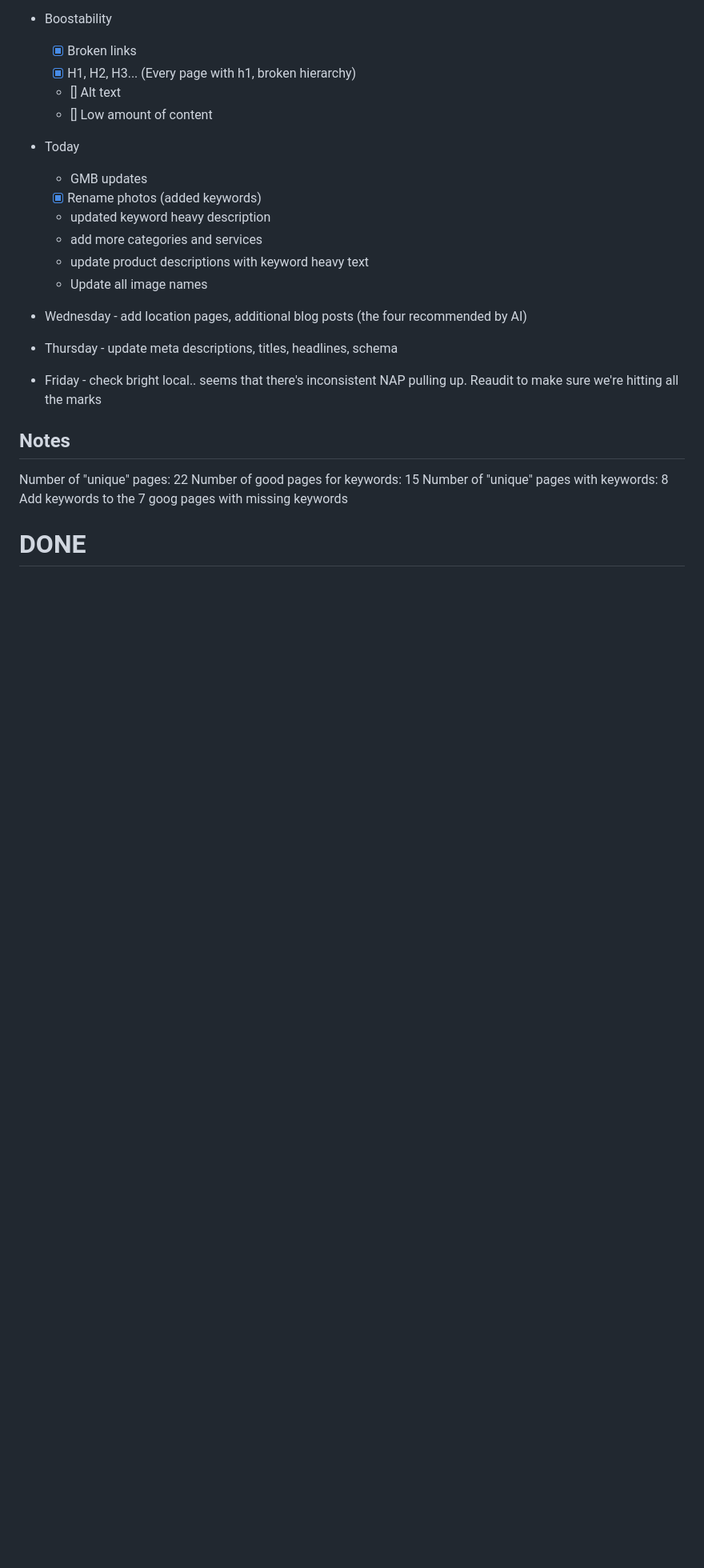
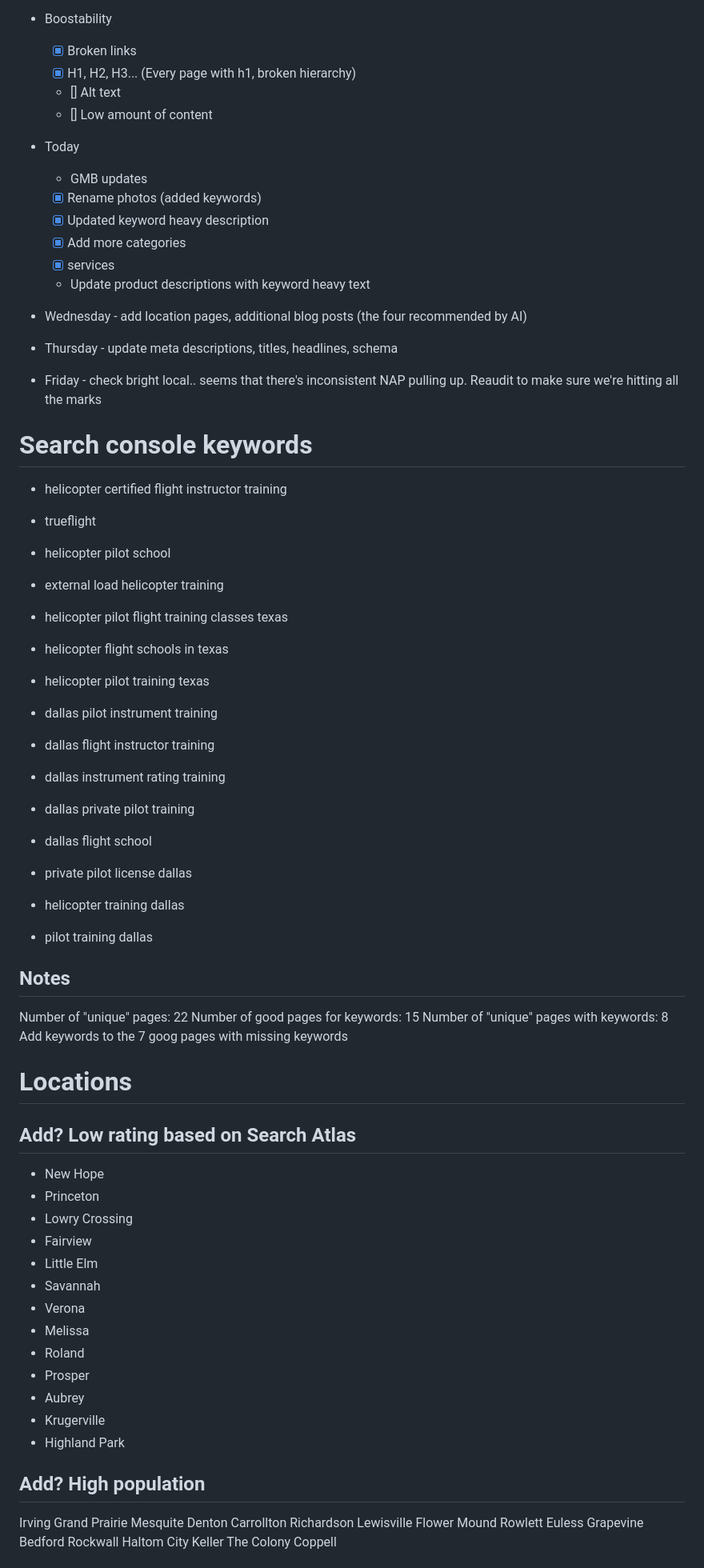
Before and after one commit to right-rudder/truflight, a Markdown page: todo.md, the part around one of its changes. Shown at 80% size. GitHub-like rendering; blank space fills up the shorter version.

```diff
--- a/todo.md
+++ b/todo.md
@@ -30,13 +33,32 @@
 - Today
   - GMB updates
   - [X] Rename photos (added keywords)
-  - updated keyword heavy description
-  - add more categories and services
-  - update product descriptions with keyword heavy text
-  - Update all image names
+  - [X] Updated keyword heavy description
+  - [X] Add more categories
+  - [X] services
+  - Update product descriptions with keyword heavy text
 - Wednesday - add location pages, additional blog posts (the four recommended by AI)
 - Thursday - update meta descriptions, titles, headlines, schema
 - Friday - check bright local.. seems that there's inconsistent NAP pulling up. Reaudit to make sure we're hitting all the marks
+
+# Search console keywords
+- helicopter certified flight instructor training
+- trueflight
+- helicopter pilot school
+- external load helicopter training
+
+- helicopter pilot flight training classes texas
+- helicopter flight schools in texas
+- helicopter pilot training texas
+
+- dallas pilot instrument training
+- dallas flight instructor training
+- dallas instrument rating training
+- dallas private pilot training
+- dallas flight school
+- private pilot license dallas
+- helicopter training dallas
+- pilot training dallas
 
 ## Notes
 Number of "unique" pages: 22
@@ -44,6 +66,39 @@ Number of good pages for keywords: 15
 Number of "unique" pages with keywords: 8
 Add keywords to the 7 goog pages with missing keywords
 
-# DONE
+# Locations
 
+## Add? Low rating based on Search Atlas
+- New Hope
+- Princeton
+- Lowry Crossing
+- Fairview
+- Little Elm
+- Savannah
+- Verona
+- Melissa
+- Roland
+- Prosper
+- Aubrey
+- Krugerville
+- Highland Park
 
+## Add? High population
+Irving
+Grand Prairie
+Mesquite
+Denton
+Carrollton
+Richardson
+Lewisville
+Flower Mound
+Rowlett
+Euless
+Grapevine
+Bedford
+Rockwall
+Haltom City
+Keller
+The Colony
+Coppell
+
```
Also changed, not shown: other parts of todo.md (+61 -1 lines).
